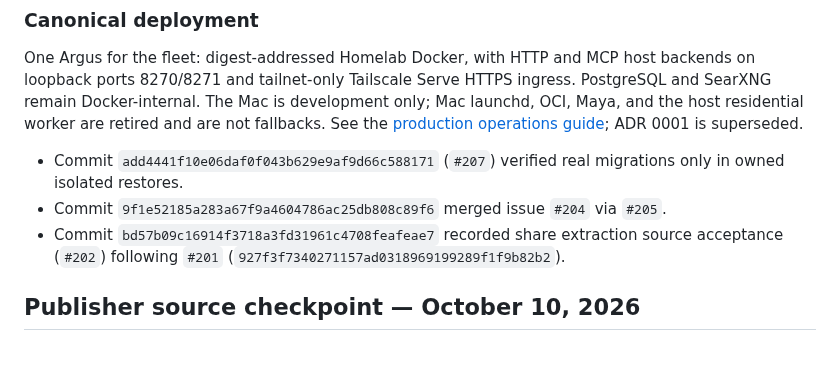
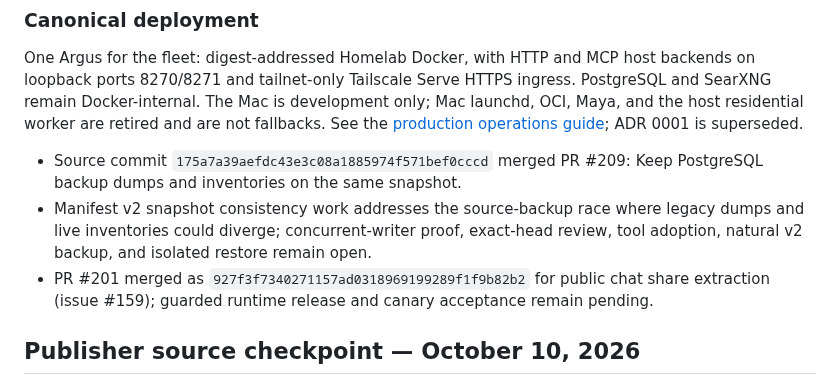
Before and after one commit to Khamel83/argus, a Markdown page: CONTEXT.md, the part around the change. Rendered like a GitHub page; blank space fills up the shorter version.

Commit message:
docs: reconcile repository context and TODOs
Janitor-Publication: 2b8bfbc401cc1316d23b49d82c0af9d5435e02bd79f98b87933e65aa802871f6

```diff
--- a/CONTEXT.md
+++ b/CONTEXT.md
@@ -267,9 +267,9 @@ development only; Mac launchd, OCI, Maya, and the host residential worker are
 retired and are not fallbacks. See the
 [production operations guide](docs/operations.md); ADR 0001 is superseded.
 <!-- janitor:begin:recent -->
-- Commit `add4441f10e06daf0f043b629e9af9d66c588171` (`#207`) verified real migrations only in owned isolated restores.
-- Commit `9f1e52185a283a67f9a4604786ac25db808c89f6` merged issue `#204` via `#205`.
-- Commit `bd57b09c16914f3718a3fd31961c4708feafeae7` recorded share extraction source acceptance (`#202`) following `#201` (`927f3f7340271157ad0318969199289f1f9b82b2`).
+- Source commit `175a7a39aefdc43e3c08a1885974f571bef0cccd` merged PR #209: Keep PostgreSQL backup dumps and inventories on the same snapshot.
+- Manifest v2 snapshot consistency work addresses the source-backup race where legacy dumps and live inventories could diverge; concurrent-writer proof, exact-head review, tool adoption, natural v2 backup, and isolated restore remain open.
+- PR #201 merged as `927f3f7340271157ad0318969199289f1f9b82b2` for public chat share extraction (issue #159); guarded runtime release and canary acceptance remain pending.
 <!-- janitor:end:recent -->
 ## Publisher source checkpoint — October 10, 2026
 
```
